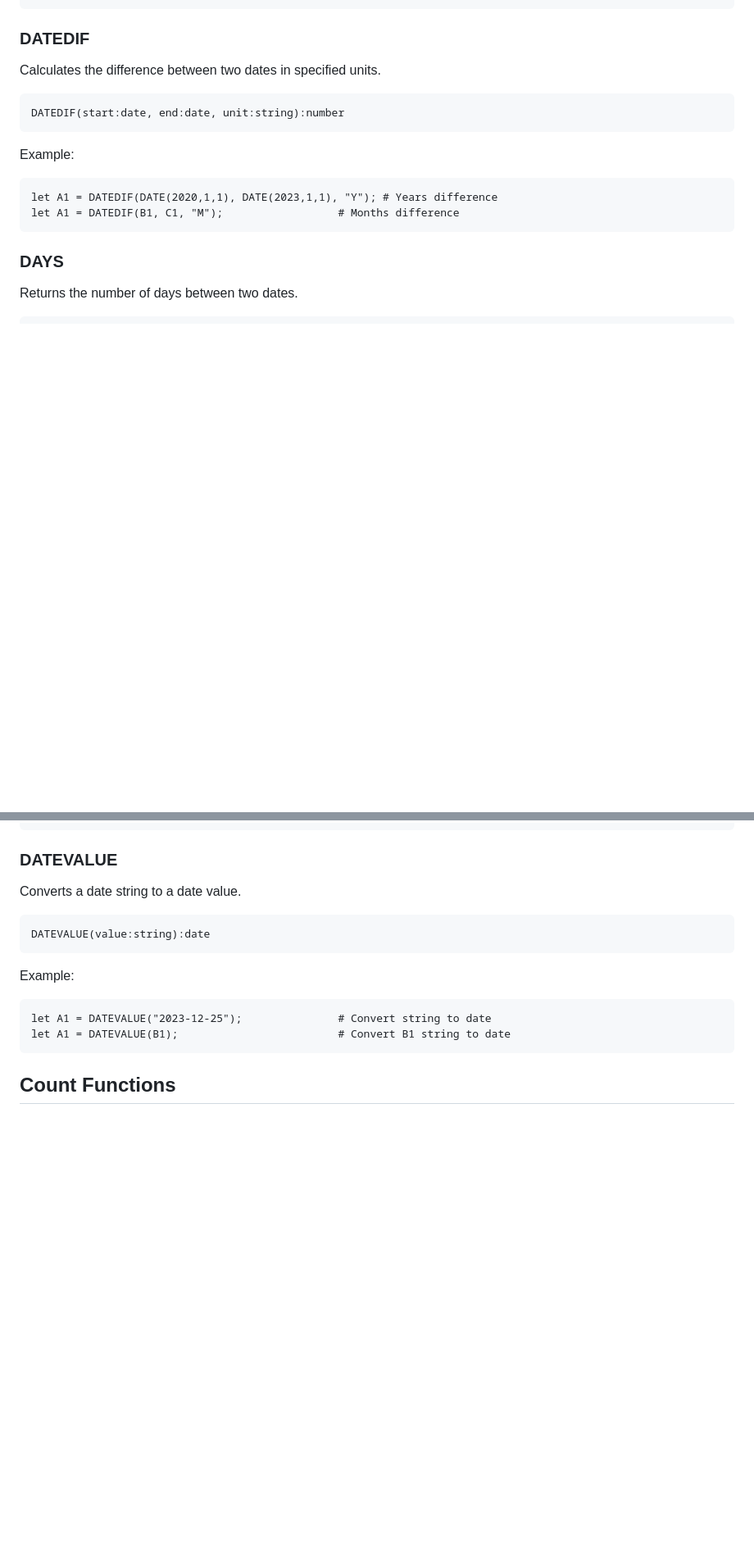
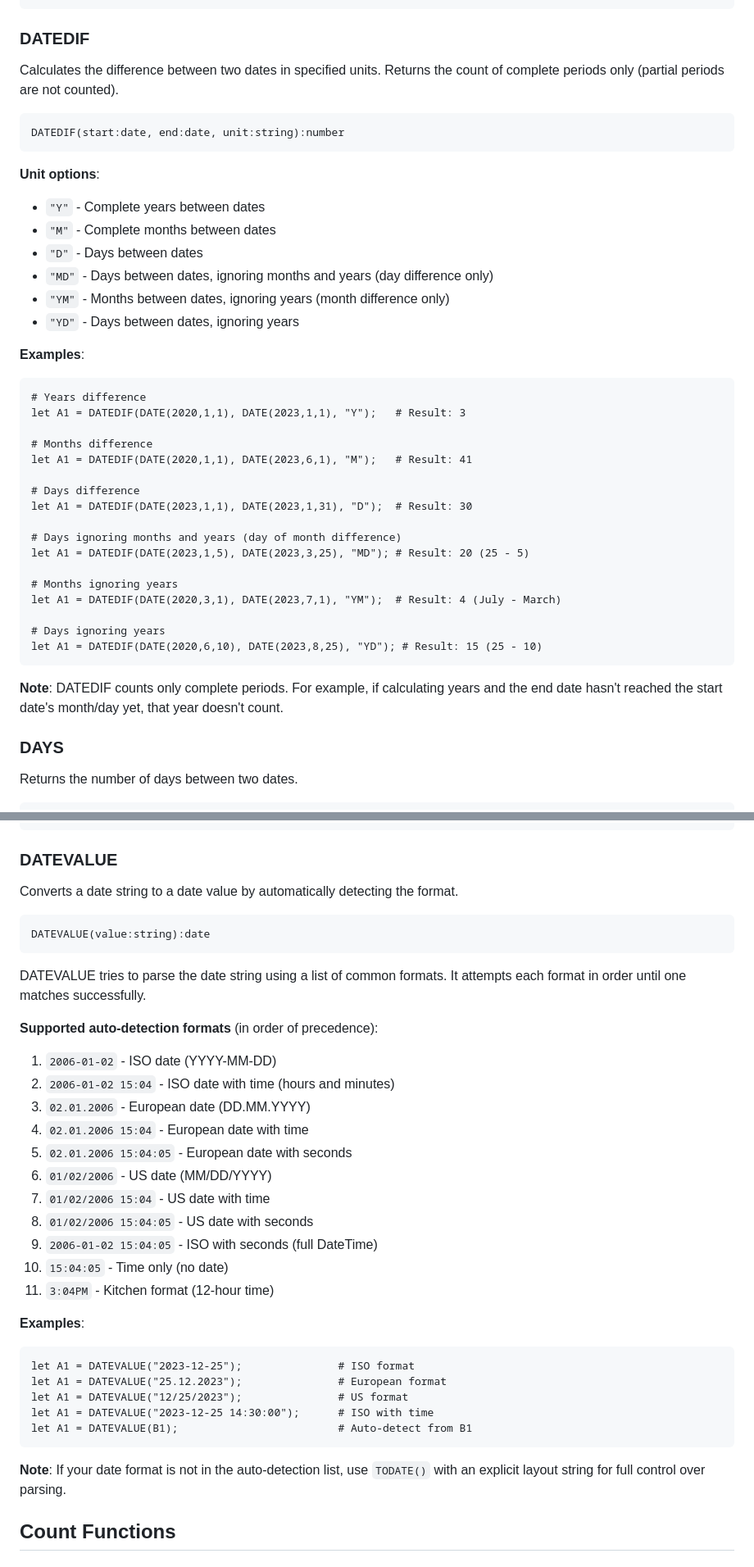
Before and after one commit to pblazh/tabula, a Markdown page: doc/functions.md, 2 parts joined by grey strips. Shown at 82% size. GitHub-like rendering; blank space fills up the shorter version.

````diff
--- a/doc/functions.md
+++ b/doc/functions.md
@@ -687,18 +735,44 @@ let A1 = DATE(B1, C1, D1);                      # Use cell values
 
 ### DATEDIF
 
-Calculates the difference between two dates in specified units.
+Calculates the difference between two dates in specified units. Returns the count of complete periods only (partial periods are not counted).
 
 ```tabula
 DATEDIF(start:date, end:date, unit:string):number
 ```
 
-Example:
+**Unit options**:
+
+- `"Y"` - Complete years between dates
+- `"M"` - Complete months between dates
+- `"D"` - Days between dates
+- `"MD"` - Days between dates, ignoring months and years (day difference only)
+- `"YM"` - Months between dates, ignoring years (month difference only)
+- `"YD"` - Days between dates, ignoring years
+
+**Examples**:
 
 ```tabula
-let A1 = DATEDIF(DATE(2020,1,1), DATE(2023,1,1), "Y"); # Years difference
-let A1 = DATEDIF(B1, C1, "M");                  # Months difference
+# Years difference
+let A1 = DATEDIF(DATE(2020,1,1), DATE(2023,1,1), "Y");   # Result: 3
+
+# Months difference
+let A1 = DATEDIF(DATE(2020,1,1), DATE(2023,6,1), "M");   # Result: 41
+
+# Days difference
+let A1 = DATEDIF(DATE(2023,1,1), DATE(2023,1,31), "D");  # Result: 30
+
+# Days ignoring months and years (day of month difference)
+let A1 = DATEDIF(DATE(2023,1,5), DATE(2023,3,25), "MD"); # Result: 20 (25 - 5)
+
+# Months ignoring years
+let A1 = DATEDIF(DATE(2020,3,1), DATE(2023,7,1), "YM");  # Result: 4 (July - March)
+
+# Days ignoring years
+let A1 = DATEDIF(DATE(2020,6,10), DATE(2023,8,25), "YD"); # Result: 15 (25 - 10)
 ```
+
+**Note**: DATEDIF counts only complete periods. For example, if calculating years and the end date hasn't reached the start date's month/day yet, that year doesn't count.
 
 ### DAYS
 
@@ -717,18 +791,39 @@ let A1 = DAYS(B1, C1);                          # Days between B1 and C1
 
 ### DATEVALUE
 
-Converts a date string to a date value.
+Converts a date string to a date value by automatically detecting the format.
 
 ```tabula
 DATEVALUE(value:string):date
 ```
 
-Example:
+DATEVALUE tries to parse the date string using a list of common formats. It attempts each format in order until one matches successfully.
+
+**Supported auto-detection formats** (in order of precedence):
+
+1. `2006-01-02` - ISO date (YYYY-MM-DD)
+2. `2006-01-02 15:04` - ISO date with time (hours and minutes)
+3. `02.01.2006` - European date (DD.MM.YYYY)
+4. `02.01.2006 15:04` - European date with time
+5. `02.01.2006 15:04:05` - European date with seconds
+6. `01/02/2006` - US date (MM/DD/YYYY)
+7. `01/02/2006 15:04` - US date with time
+8. `01/02/2006 15:04:05` - US date with seconds
+9. `2006-01-02 15:04:05` - ISO with seconds (full DateTime)
+10. `15:04:05` - Time only (no date)
+11. `3:04PM` - Kitchen format (12-hour time)
+
+**Examples**:
 
 ```tabula
-let A1 = DATEVALUE("2023-12-25");               # Convert string to date
-let A1 = DATEVALUE(B1);                         # Convert B1 string to date
+let A1 = DATEVALUE("2023-12-25");               # ISO format
+let A1 = DATEVALUE("25.12.2023");               # European format
+let A1 = DATEVALUE("12/25/2023");               # US format
+let A1 = DATEVALUE("2023-12-25 14:30:00");      # ISO with time
+let A1 = DATEVALUE(B1);                         # Auto-detect from B1
 ```
+
+**Note**: If your date format is not in the auto-detection list, use `TODATE()` with an explicit layout string for full control over parsing.
 
 ## Count Functions
 
````
Also changed, not shown: other parts of doc/functions.md (+57 -9 lines), doc/syntax.md (+32 -0 lines).
